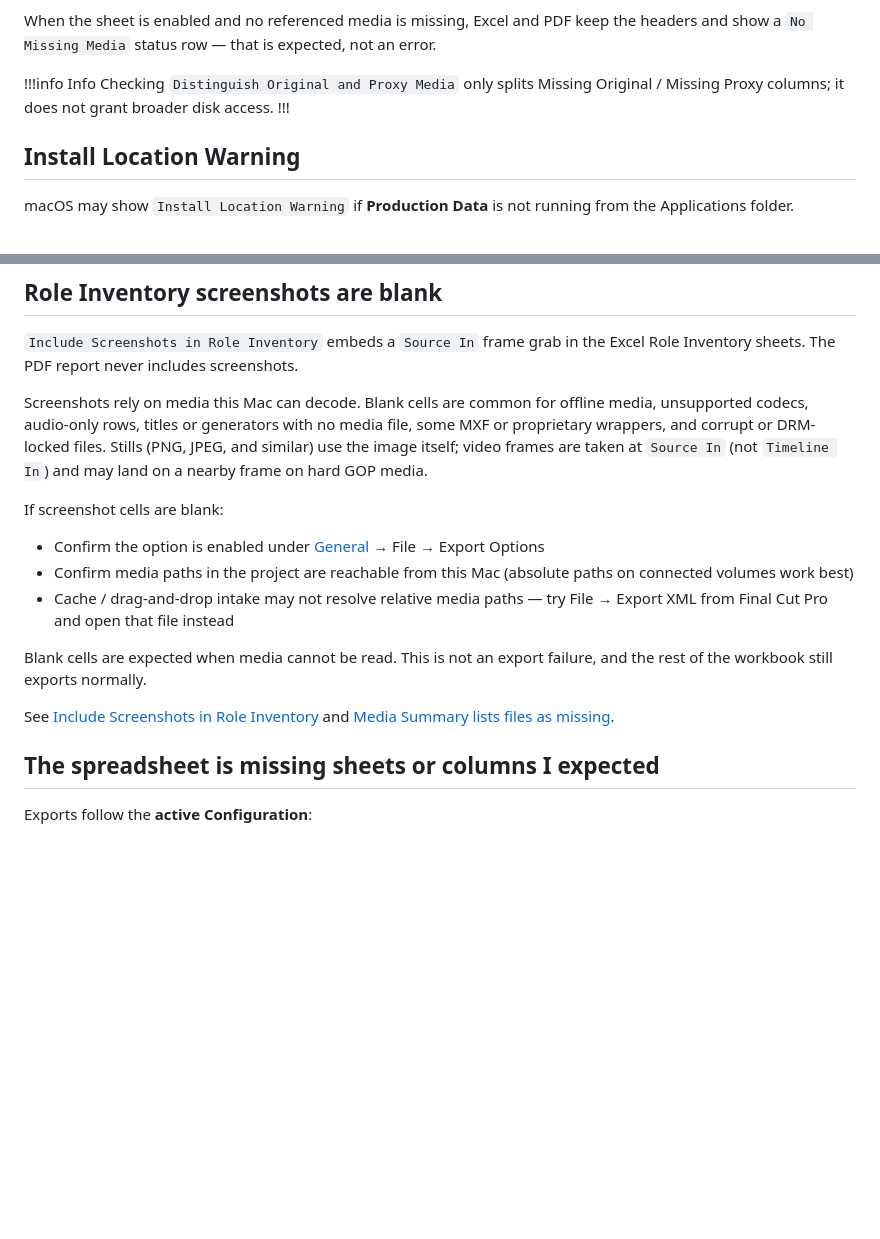
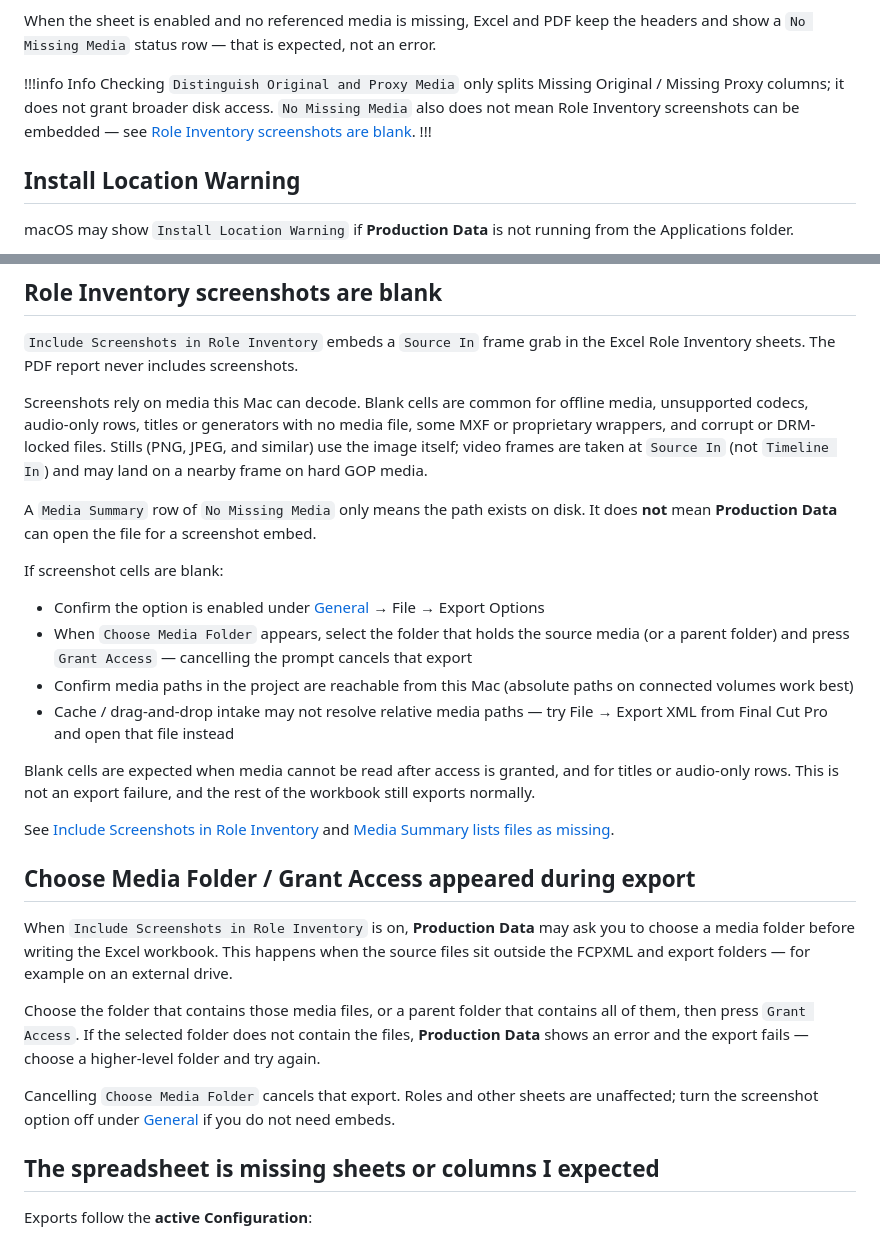
Before and after one commit to TheAcharya/ProductionData-Website, a Markdown page: docs/troubleshooting.md, 2 parts joined by grey strips. Drawn GitHub-style; blank space fills up the shorter version.

```diff
--- a/docs/troubleshooting.md
+++ b/docs/troubleshooting.md
@@ -110,7 +110,7 @@ The rest of the Excel (and optional PDF) report still exports normally. Turn off
 When the sheet is enabled and no referenced media is missing, Excel and PDF keep the headers and show a `No Missing Media` status row — that is expected, not an error.
 
 !!!info Info
-Checking `Distinguish Original and Proxy Media` only splits Missing Original / Missing Proxy columns; it does not grant broader disk access.
+Checking `Distinguish Original and Proxy Media` only splits Missing Original / Missing Proxy columns; it does not grant broader disk access. `No Missing Media` also does not mean Role Inventory screenshots can be embedded — see [Role Inventory screenshots are blank](#role-inventory-screenshots-are-blank).
 !!!
 
 ## Install Location Warning
@@ -183,15 +183,26 @@ Excel still opens the file without a password. Anyone can turn protection off in
 
 Screenshots rely on media this Mac can decode. Blank cells are common for offline media, unsupported codecs, audio-only rows, titles or generators with no media file, some MXF or proprietary wrappers, and corrupt or DRM-locked files. Stills (PNG, JPEG, and similar) use the image itself; video frames are taken at `Source In` (not `Timeline In`) and may land on a nearby frame on hard GOP media.
 
+A `Media Summary` row of `No Missing Media` only means the path exists on disk. It does **not** mean **Production Data** can open the file for a screenshot embed.
+
 If screenshot cells are blank:
 
 - Confirm the option is enabled under [General](/user-guide/general/#include-screenshots-in-role-inventory) → File → Export Options
+- When `Choose Media Folder` appears, select the folder that holds the source media (or a parent folder) and press `Grant Access` — cancelling the prompt cancels that export
 - Confirm media paths in the project are reachable from this Mac (absolute paths on connected volumes work best)
 - Cache / drag-and-drop intake may not resolve relative media paths — try File → Export XML from Final Cut Pro and open that file instead
 
-Blank cells are expected when media cannot be read. This is not an export failure, and the rest of the workbook still exports normally.
+Blank cells are expected when media cannot be read after access is granted, and for titles or audio-only rows. This is not an export failure, and the rest of the workbook still exports normally.
 
 See [Include Screenshots in Role Inventory](/user-guide/general/#include-screenshots-in-role-inventory) and [Media Summary lists files as missing](#media-summary-lists-files-as-missing-but-the-media-is-on-disk).
+
+## Choose Media Folder / Grant Access appeared during export
+
+When `Include Screenshots in Role Inventory` is on, **Production Data** may ask you to choose a media folder before writing the Excel workbook. This happens when the source files sit outside the FCPXML and export folders — for example on an external drive.
+
+Choose the folder that contains those media files, or a parent folder that contains all of them, then press `Grant Access`. If the selected folder does not contain the files, **Production Data** shows an error and the export fails — choose a higher-level folder and try again.
+
+Cancelling `Choose Media Folder` cancels that export. Roles and other sheets are unaffected; turn the screenshot option off under [General](/user-guide/general/#include-screenshots-in-role-inventory) if you do not need embeds.
 
 ## The spreadsheet is missing sheets or columns I expected
 
```
